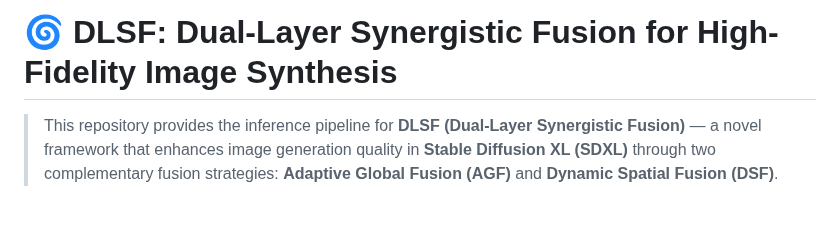
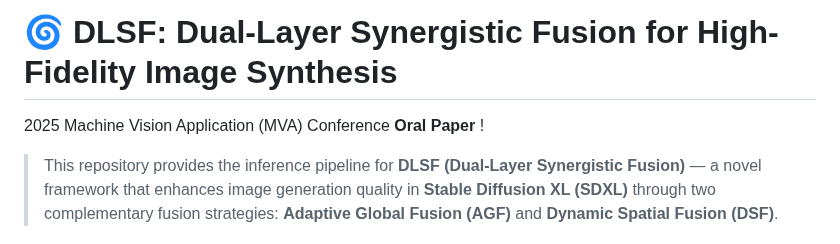
Before and after one commit to Rossi-Laboratory/MVA2025, a Markdown page: README.md, the part around the change. GitHub-like rendering; blank space fills up the shorter version.

```diff
--- a/README.md
+++ b/README.md
@@ -1,4 +1,6 @@
 # 🌀 DLSF: Dual-Layer Synergistic Fusion for High-Fidelity Image Synthesis
+2025 Machine Vision Application (MVA) Conference **Oral Paper** !
+
 
 > This repository provides the inference pipeline for **DLSF (Dual-Layer Synergistic Fusion)** — a novel framework that enhances image generation quality in **Stable Diffusion XL (SDXL)** through two complementary fusion strategies: **Adaptive Global Fusion (AGF)** and **Dynamic Spatial Fusion (DSF)**.
 
```
